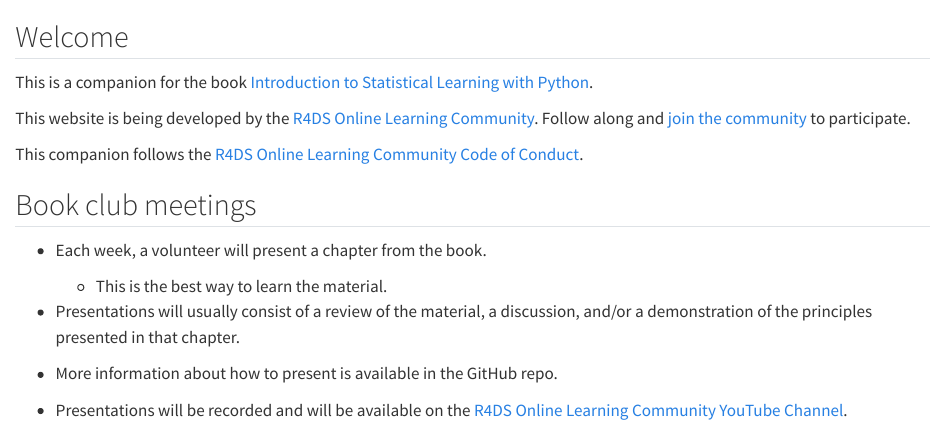
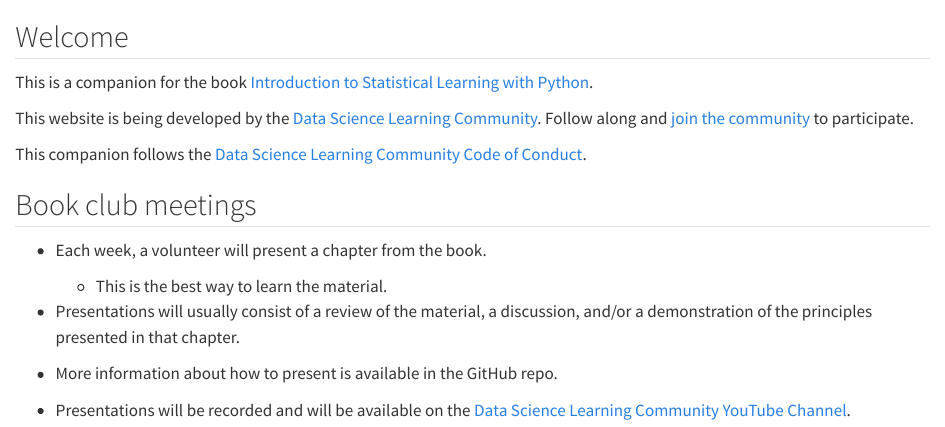
Before and after one commit to r4ds/bookclub-islp, a Quarto document (index.qmd): the page in a window 1100 px wide, from its top. Rendered offline with R 4.5, knitr and Pandoc in place of Quarto, with nearby package versions.

Commit message:
R4DS to DSLC (#8)

```diff
--- a/_quarto.yml
+++ b/_quarto.yml
@@ -4,7 +4,7 @@ project:
 
 book:
   title: "Introduction to Statistical Learning using Python"
-  subtitle: "The R4DS Online Learning Community"
+  subtitle: "The Data Science Learning Community"
   site-url: https://hastie.su.domains/ISLP/ISLP_website.pdf
   repo-url: https://github.com/r4ds/bookclub-islp
   sharing: [twitter, facebook, linkedin]
--- a/index.qmd
+++ b/index.qmd
@@ -2,9 +2,9 @@
 
 This is a companion for the book [Introduction to Statistical Learning with Python](https://www.statlearning.com/).
 
-This website is being developed by the [R4DS Online Learning Community](https://rfordatasci.com/). Follow along and [join the community](https://r4ds.io/join) to participate.
+This website is being developed by the [Data Science Learning Community](https://dslc.io/). Follow along and [join the community](https://dslc.io/join) to participate.
 
-This companion follows the [R4DS Online Learning Community Code of Conduct](https://r4ds.io/conduct).
+This companion follows the [Data Science Learning Community Code of Conduct](https://dslc.io/conduct).
 
 ## Book club meetings {.unnumbered}
 
@@ -14,4 +14,4 @@ This companion follows the [R4DS Online Learning Community Code of Conduct](http
 
 - More information about how to present is available in the GitHub repo.
 
-- Presentations will be recorded and will be available on the [R4DS Online Learning Community YouTube Channel](https://r4ds.io/youtube).
+- Presentations will be recorded and will be available on the [Data Science Learning Community YouTube Channel](https://dslc.io/youtube).
```
Also changed, not shown: how-to.qmd (+1 -1 lines), README.md.
